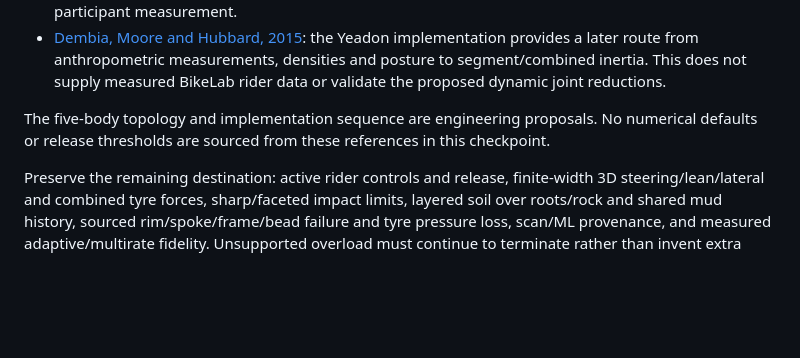
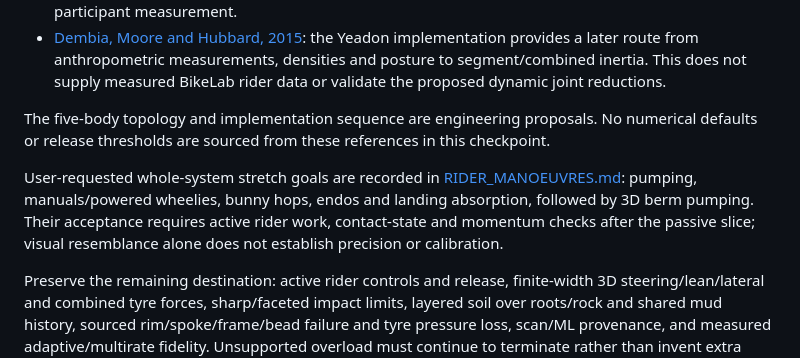
Before and after one commit to CraigHutchinson/BikeLab, a Markdown page: docs/ITERATION_20_REVIEW.md, the part around the change. GitHub-like rendering; blank space fills up the shorter version.

```diff
--- a/docs/ITERATION_20_REVIEW.md
+++ b/docs/ITERATION_20_REVIEW.md
@@ -72,4 +72,6 @@ GPT-6.1 Sol performed the bounded source review; the pinned native XML and RNE s
 
 The five-body topology and implementation sequence are engineering proposals. No numerical defaults or release thresholds are sourced from these references in this checkpoint.
 
+User-requested whole-system stretch goals are recorded in [RIDER_MANOEUVRES.md](RIDER_MANOEUVRES.md): pumping, manuals/powered wheelies, bunny hops, endos and landing absorption, followed by 3D berm pumping. Their acceptance requires active rider work, contact-state and momentum checks after the passive slice; visual resemblance alone does not establish precision or calibration.
+
 Preserve the remaining destination: active rider controls and release, finite-width 3D steering/lean/lateral and combined tyre forces, sharp/faceted impact limits, layered soil over roots/rock and shared mud history, sourced rim/spoke/frame/bead failure and tyre pressure loss, scan/ML provenance, and measured adaptive/multirate fidelity. Unsupported overload must continue to terminate rather than invent extra suspension or limb travel.
```
Also changed, not shown: docs/DYNAMICS_DELIVERY_PLAN.md (+2 -0 lines), docs/RIDER_MANOEUVRES.md (added, +40 -0 lines).
